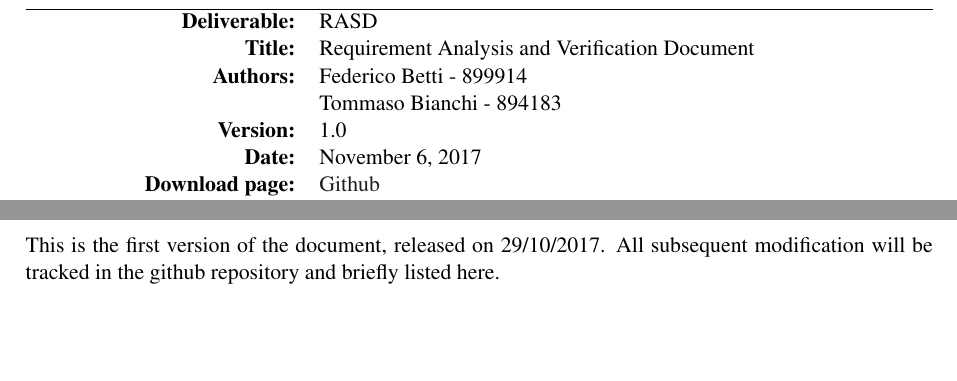
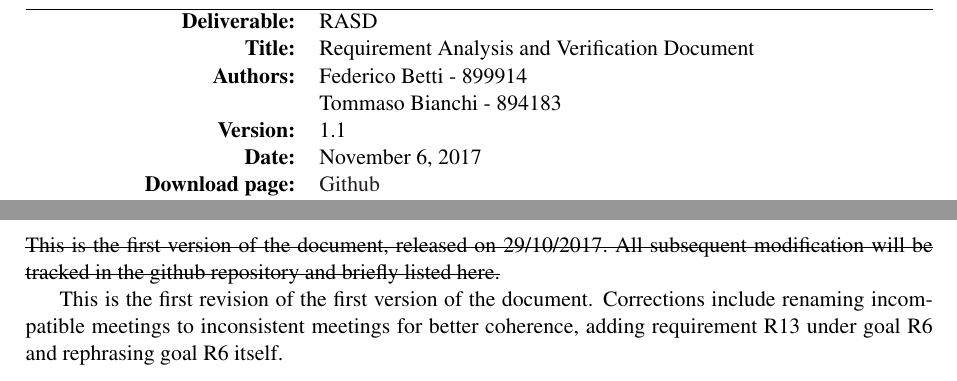
Before and after one commit to TommasoBianchi/BettiBianchi_SWENG2, a LaTeX document (RASD/Latex/main.tex, which reads RASD/Latex/Files/Appendix/revhistory.tex, RASD/Latex/Utils/variables.tex): two parts of pages 2 and 66 of 67, joined at a grey line, cut so that both start at the same text, the shorter picture padded with empty space. Compiled offline with pdfLaTeX; a LaTeX package or settings file that is missing is left out.

Commit message:
Updated revision history and version number

```diff
--- a/RASD/Latex/Files/Appendix/revhistory.tex
+++ b/RASD/Latex/Files/Appendix/revhistory.tex
@@ -1,2 +1,4 @@
-This is the first version of the document, released on 29/10/2017.
-All subsequent modification will be tracked in the github repository and briefly listed here.
+\st{This is the first version of the document, released on 29/10/2017.
+All subsequent modification will be tracked in the github repository and briefly listed here.}
+
+This is the first revision of the first version of the document. Corrections include renaming incompatible meetings to inconsistent meetings for better coherence, adding requirement R13 under goal R6 and rephrasing goal R6 itself.
--- a/RASD/Latex/Utils/variables.tex
+++ b/RASD/Latex/Utils/variables.tex
@@ -1,5 +1,5 @@
 \newcommand{\names}{Federico Betti - Tommaso Bianchi}
 \newcommand{\projectname}{Travlendar+}
 \newcommand{\titleColor}{Black}
-\newcommand{\version}{1.0}
+\newcommand{\version}{1.1}
 %\newcommand{\date}{\today}
```
